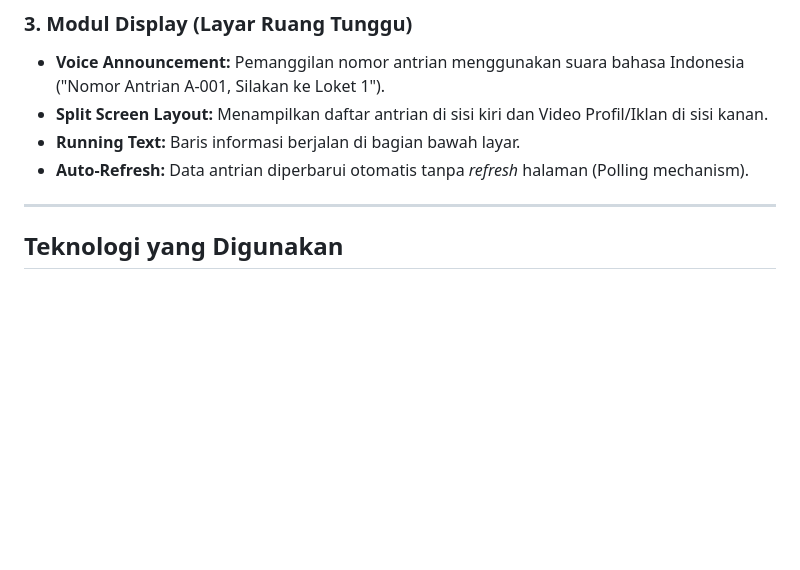
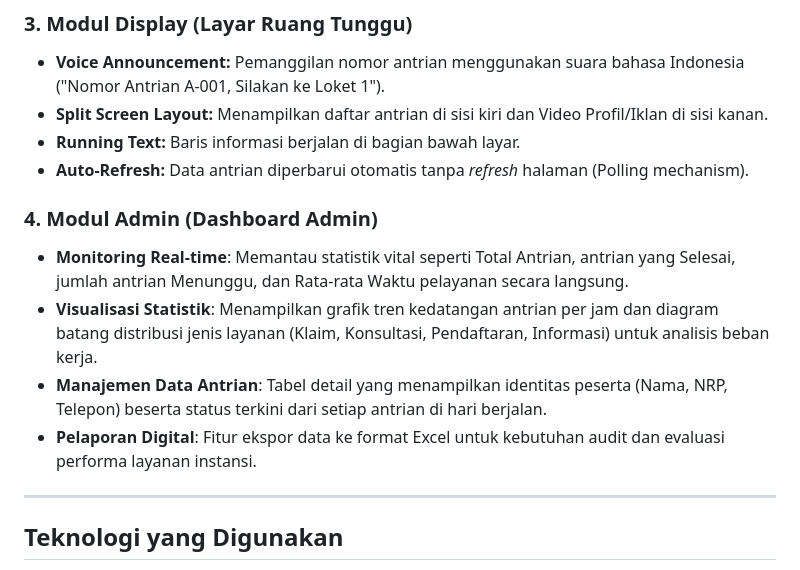
Before and after one commit to Erpan1945/pkl_antreanWeb, a Markdown page: README.md, the part around the change. Drawn GitHub-style; blank space fills up the shorter version.

Commit message:
penambahan penjelasan fitur 4 (dashboard admin)

```diff
--- a/README.md
+++ b/README.md
@@ -29,6 +29,12 @@ Proyek ini dikembangkan sebagai bagian dari **Praktek Kerja Lapangan (PKL)** Mah
 - **Split Screen Layout:** Menampilkan daftar antrian di sisi kiri dan Video Profil/Iklan di sisi kanan.
 - **Running Text:** Baris informasi berjalan di bagian bawah layar.
 - **Auto-Refresh:** Data antrian diperbarui otomatis tanpa *refresh* halaman (Polling mechanism).
+
+### 4. Modul Admin (Dashboard Admin)
+- **Monitoring Real-time**: Memantau statistik vital seperti Total Antrian, antrian yang Selesai, jumlah antrian Menunggu, dan Rata-rata Waktu pelayanan secara langsung.
+- **Visualisasi Statistik**: Menampilkan grafik tren kedatangan antrian per jam dan diagram batang distribusi jenis layanan (Klaim, Konsultasi, Pendaftaran, Informasi) untuk analisis beban kerja.
+- **Manajemen Data Antrian**: Tabel detail yang menampilkan identitas peserta (Nama, NRP, Telepon) beserta status terkini dari setiap antrian di hari berjalan.
+- **Pelaporan Digital**: Fitur ekspor data ke format Excel untuk kebutuhan audit dan evaluasi performa layanan instansi.
 
 ---
 
```
